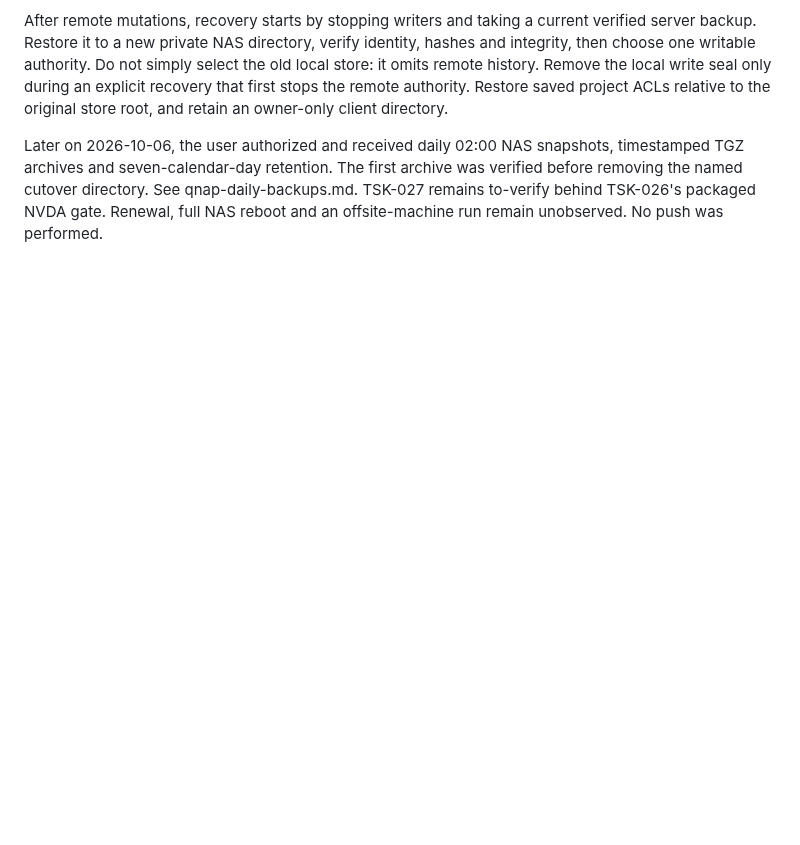
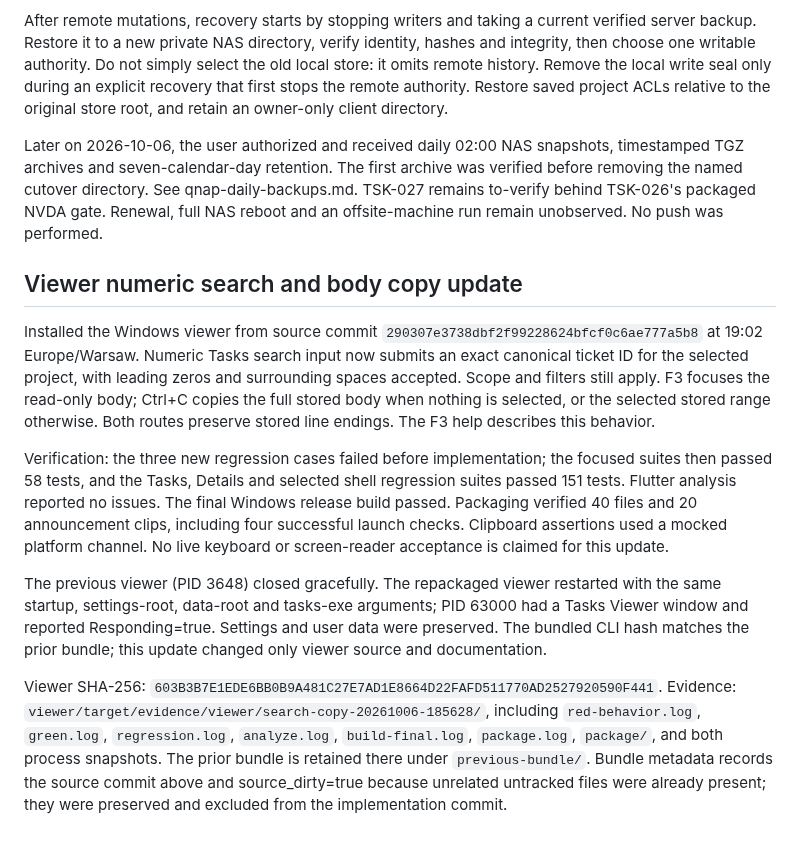
Before and after one commit to MaxLogic/tasks-cli, a Markdown page: integration/deployment-2026-10-06.md, the part around the change. GitHub-like rendering; blank space fills up the shorter version.

Commit message:
docs(deployment): record viewer search and body copy update

```diff
--- a/integration/deployment-2026-10-06.md
+++ b/integration/deployment-2026-10-06.md
@@ -117,3 +117,37 @@ timestamped TGZ archives and seven-calendar-day retention. The first archive was
 verified before removing the named cutover directory. See qnap-daily-backups.md.
 TSK-027 remains to-verify behind TSK-026's packaged NVDA gate. Renewal, full NAS reboot
 and an offsite-machine run remain unobserved. No push was performed.
+
+## Viewer numeric search and body copy update
+
+Installed the Windows viewer from source commit
+`290307e3738dbf2f99228624bfcf0c6ae777a5b8` at 19:02 Europe/Warsaw.
+Numeric Tasks search input now submits an exact canonical ticket ID for the
+selected project, with leading zeros and surrounding spaces accepted. Scope
+and filters still apply. F3 focuses the read-only body; Ctrl+C copies the full
+stored body when nothing is selected, or the selected stored range otherwise.
+Both routes preserve stored line endings. The F3 help describes this behavior.
+
+Verification: the three new regression cases failed before implementation;
+the focused suites then passed 58 tests, and the Tasks, Details and selected
+shell regression suites passed 151 tests. Flutter analysis reported no issues.
+The final Windows release build passed. Packaging verified 40 files and
+20 announcement clips, including four successful launch checks.
+Clipboard assertions used a mocked platform channel. No live keyboard or
+screen-reader acceptance is claimed for this update.
+
+The previous viewer (PID 3648) closed gracefully. The repackaged viewer restarted
+with the same startup, settings-root, data-root and tasks-exe arguments; PID
+63000 had a Tasks Viewer window and reported Responding=true. Settings and user
+data were preserved. The bundled CLI hash matches the prior bundle; this update
+changed only viewer source and documentation.
+
+Viewer SHA-256:
+`603B3B7E1EDE6BB0B9A481C27E7AD1E8664D22FAFD511770AD2527920590F441`.
+Evidence: `viewer/target/evidence/viewer/search-copy-20261006-185628/`, including
+`red-behavior.log`, `green.log`, `regression.log`, `analyze.log`,
+`build-final.log`, `package.log`, `package/`, and both process snapshots.
+The prior bundle is retained there under `previous-bundle/`. Bundle metadata
+records the source commit above and source_dirty=true because unrelated
+untracked files were already present; they were preserved and excluded from
+the implementation commit.
```
